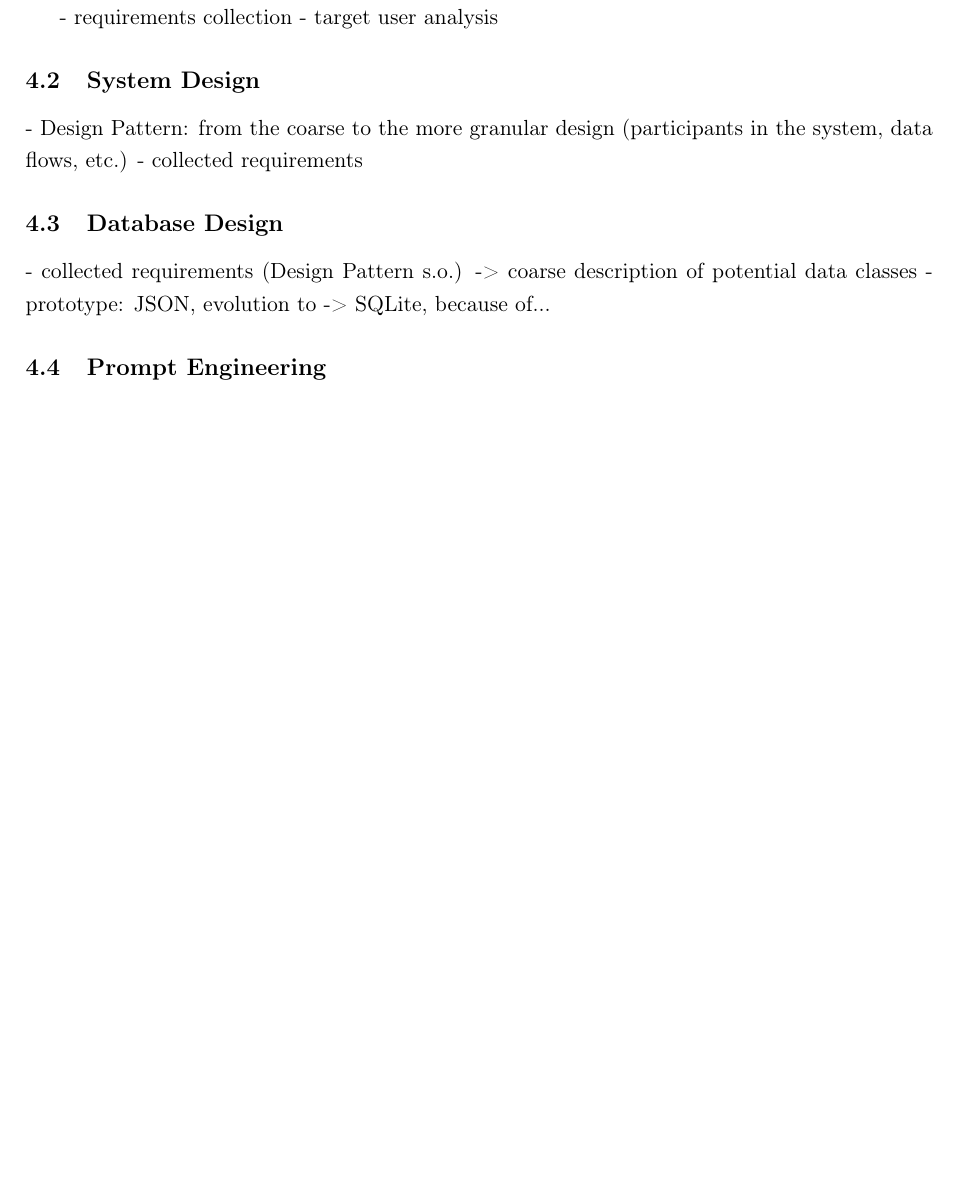
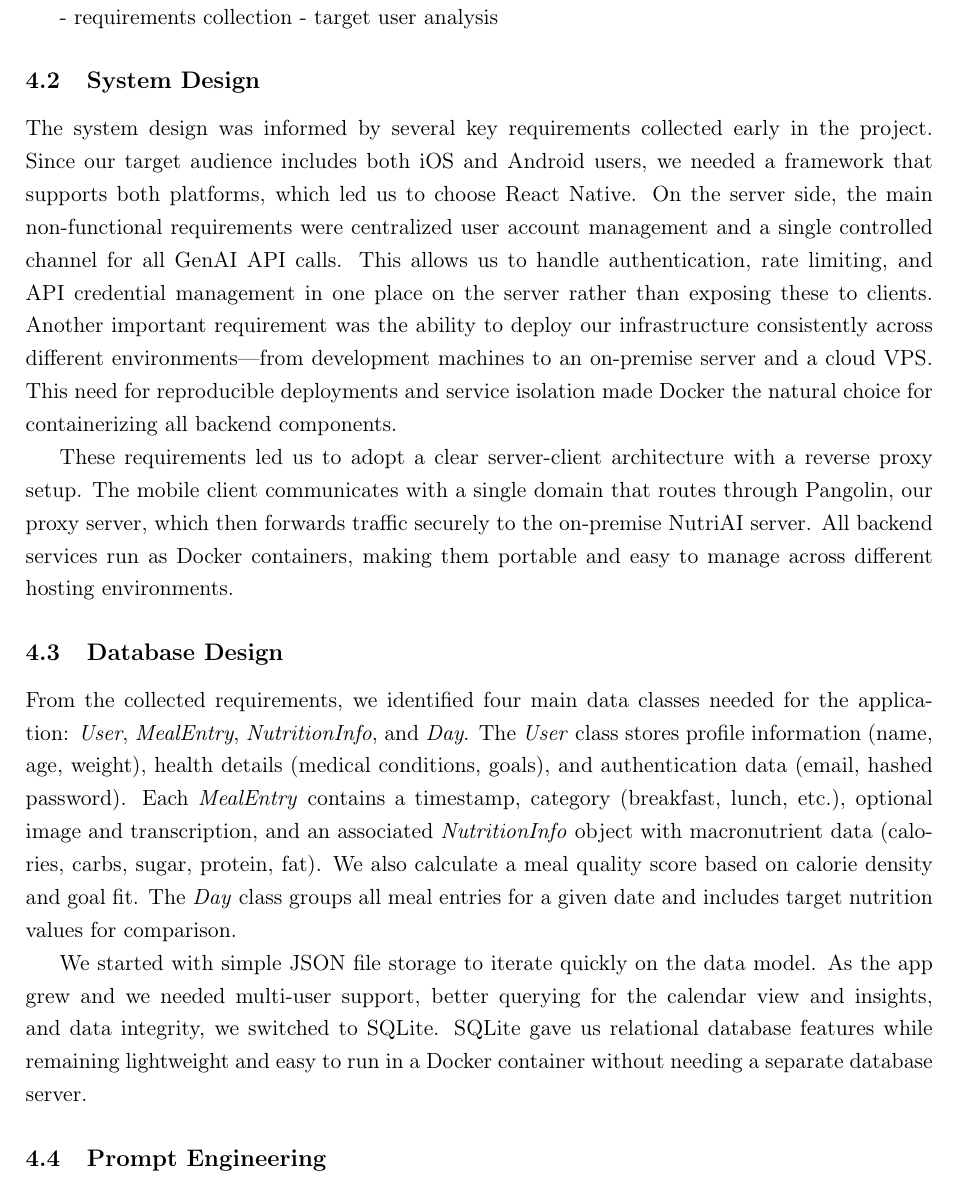
Before and after one commit to nilsobert/Nutri_AI, a LaTeX document (Project_Management_Report/project_management_report.tex): part of page 8 of 10 before the commit and part of page 8 of 11 after it, cut so that both start at the same text, the shorter picture padded with empty space. Compiled offline with pdfLaTeX.

Commit message:
add first iteration of system design, database design

```diff
--- a/Project_Management_Report/project_management_report.tex
+++ b/Project_Management_Report/project_management_report.tex
@@ -239,12 +239,14 @@ Apart from using a project management tool, we also created a WhatsApp group wit
 
 \FloatBarrier
 \subsection{System Design}
-- Design Pattern: from the coarse to the more granular design (participants in the system, data flows, etc.)
-- collected requirements
+The system design was informed by several key requirements collected early in the project. Since our target audience includes both iOS and Android users, we needed a framework that supports both platforms, which led us to choose React Native. On the server side, the main non-functional requirements were centralized user account management and a single controlled channel for all GenAI API calls. This allows us to handle authentication, rate limiting, and API credential management in one place on the server rather than exposing these to clients. Another important requirement was the ability to deploy our infrastructure consistently across different environments—from development machines to an on-premise server and a cloud VPS. This need for reproducible deployments and service isolation made Docker the natural choice for containerizing all backend components.
+
+These requirements led us to adopt a clear server-client architecture with a reverse proxy setup. The mobile client communicates with a single domain that routes through Pangolin, our proxy server, which then forwards traffic securely to the on-premise NutriAI server. All backend services run as Docker containers, making them portable and easy to manage across different hosting environments.
 
 \subsection{Database Design}
-- collected requirements (Design Pattern s.o.) -> coarse description of potential data classes
-- prototype: JSON, evolution to -> SQLite, because of...
+From the collected requirements, we identified four main data classes needed for the application: \textit{User}, \textit{MealEntry}, \textit{NutritionInfo}, and \textit{Day}. The \textit{User} class stores profile information (name, age, weight), health details (medical conditions, goals), and authentication data (email, hashed password). Each \textit{MealEntry} contains a timestamp, category (breakfast, lunch, etc.), optional image and transcription, and an associated \textit{NutritionInfo} object with macronutrient data (calories, carbs, sugar, protein, fat). We also calculate a meal quality score based on calorie density and goal fit. The \textit{Day} class groups all meal entries for a given date and includes target nutrition values for comparison.
+
+We started with simple JSON file storage to iterate quickly on the data model. As the app grew and we needed multi-user support, better querying for the calendar view and insights, and data integrity, we switched to SQLite. SQLite gave us relational database features while remaining lightweight and easy to run in a Docker container without needing a separate database server.
 
 \FloatBarrier
 \subsection{Prompt Engineering}
```
